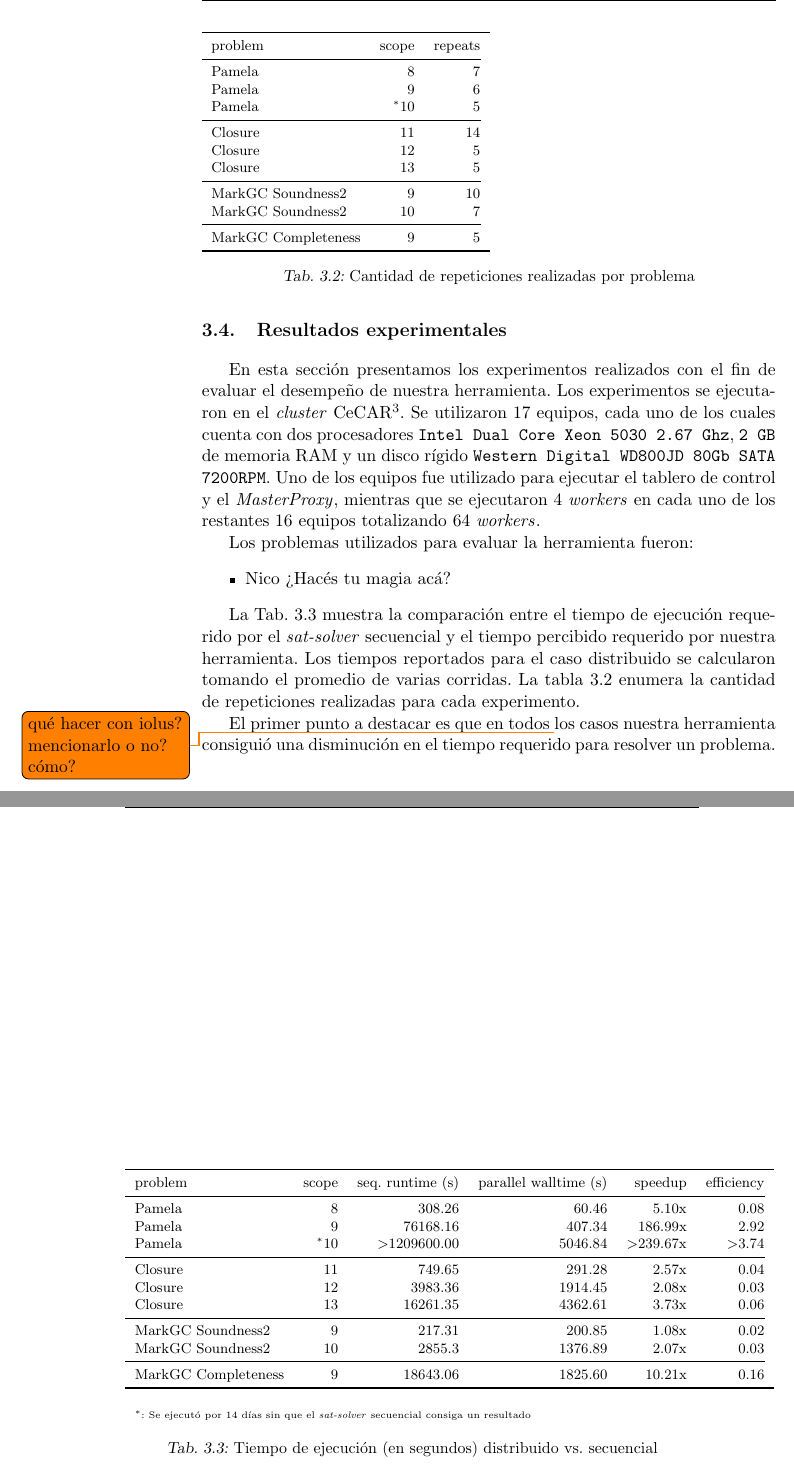
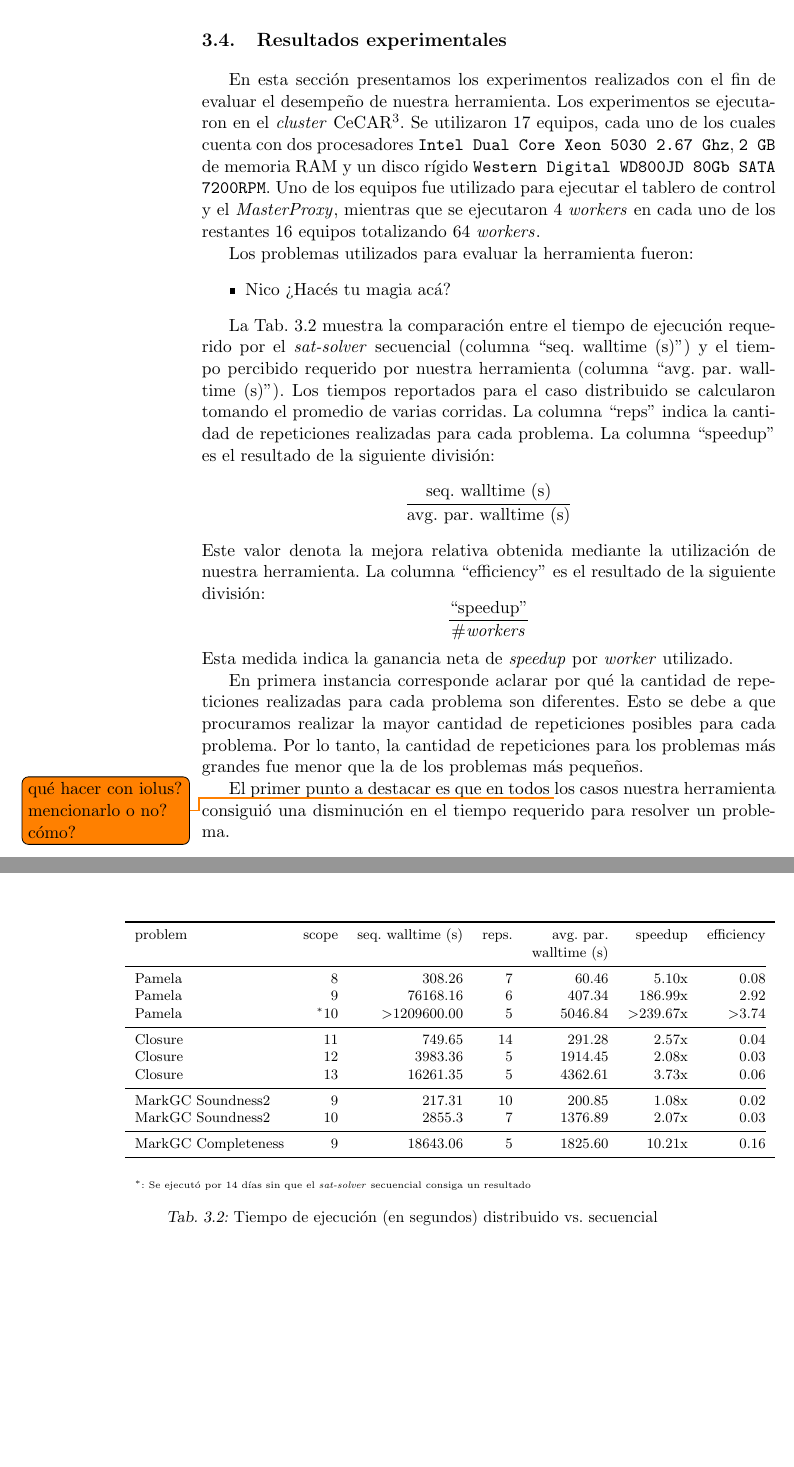
Before and after one commit to ivissani/rfm, a LaTeX thesis (tesis/tesis.tex, which reads tesis/ssolverext.tex): two parts of pages 50 and 51 of 59, joined at a grey line, cut at the place of the change, the shorter picture padded with empty space. Compiled offline with pdfLaTeX.

Commit message:
avanaces en la parte de resultados del chap 3

```diff
--- a/tesis/ssolverext.tex
+++ b/tesis/ssolverext.tex
@@ -415,64 +415,51 @@ Los problemas utilizados para evaluar la herramienta fueron:
 \end{itemize}
 
 La Tab.~\ref{tab:resultados} muestra la comparación entre el tiempo de
-ejecución requerido por el \ssolver secuencial y el tiempo percibido requerido
-por nuestra herramienta. Los tiempos reportados para el caso distribuido se
-calcularon tomando el promedio de varias corridas. La tabla
-\ref{tab:repeticiones} enumera la cantidad de repeticiones realizadas para
-cada experimento.
+ejecución requerido por el \ssolver secuencial (columna ``seq.~walltime~(s)'')
+y el tiempo percibido requerido por nuestra herramienta (columna
+``avg.~par.~walltime~(s)''). Los tiempos reportados para el caso distribuido
+se calcularon tomando el promedio de varias corridas. La columna ``reps''
+indica la cantidad de repeticiones realizadas para cada problema. La columna
+``speedup'' es el resultado de la siguiente división:
+$$\frac{\text{seq.~walltime~(s)}}{\text{avg.~par.~walltime~(s)}}$$ Este valor
+denota la mejora relativa obtenida mediante la utilización de nuestra
+herramienta. La columna ``efficiency'' es el resultado de la siguiente división:
+$$\frac{\text{``speedup''}}{\text{\#\ws}}$$
+Esta medida indica la ganancia neta de \emph{speedup} por \w utilizado.
 
 \begin{table}
 	\footnotesize
-	\begin{tabular}{lrr}
+	\begin{tabular}{lrrrrrr}
 		\toprule
-		problem	&	scope	&	repeats	\\
-		\cmidrule(r){1-3}
-		Pamela	&	8	&	7	\\
-		Pamela	&	9	&	6 \\
-		Pamela	&	$^*$10	&	5 \\
-		\cmidrule(r){1-3}
-		Closure	&	11	&	14	\\
-		Closure	&	12	&	5	\\
-		Closure	&	13	&	5 \\
-		\cmidrule(r){1-3}
-		MarkGC Soundness2	&	9	&	10	\\
-		MarkGC Soundness2	&	10	&	7	\\
-		\cmidrule(r){1-3}
-		MarkGC Completeness	&	9	&	5 \\
+		problem	&	scope	&	seq. walltime (s)	&	reps. & avg. par.	&	speedup	&	efficiency \\
+			&		&	&	 & walltime (s)	&		&	 \\
+		\cmidrule(r){1-7}
+		Pamela	&	8	&	308.26	&		7 & 60.46	& 5.10x	&	0.08 \\
+		Pamela	&	9	&	76168.16	&	6& 407.34	& 	186.99x	&	2.92 \\
+		Pamela	&	$^*$10	&	$>$1209600.00	&	5 & 5046.84	&	$>$239.67x	&	$>$3.74 \\
+		\cmidrule(r){1-7}
+		Closure	&	11	&	749.65	&	14 & 291.28	&	2.57x	&	0.04 \\
+		Closure	&	12	&	3983.36	&	5 & 1914.45	&	2.08x	&	0.03 \\
+		Closure	&	13	&	16261.35	& 5 &	4362.61	&	3.73x	&	0.06 \\
+		\cmidrule(r){1-7}
+		MarkGC Soundness2	&	9	&	217.31	&	10 & 200.85	&	1.08x	&	0.02 \\
+		MarkGC Soundness2	&	10	&	 2855.3	&	7 &1376.89	&	2.07x	&	0.03 \\
+		\cmidrule(r){1-7}
+		MarkGC Completeness	&	9	&	18643.06	&	5 & 1825.60	&	10.21x	&	0.16 \\
 		\bottomrule
+		\\
+		\multicolumn{7}{l}{\begin{tiny}$^*$: Se ejecutó por 14 días sin que el \ssolver secuencial consiga un resultado\end{tiny}}
 	\end{tabular}
-	\caption{Cantidad de repeticiones realizadas por problema}
-	\label{tab:repeticiones}
+	\caption{Tiempo de ejecución (en segundos) distribuido vs. secuencial}
+	\label{tab:resultados}
 \end{table}
 
+En primera instancia corresponde aclarar por qué la cantidad de repeticiones
+realizadas para cada problema son diferentes. Esto se debe a que procuramos
+realizar la mayor cantidad de repeticiones posibles para cada problema. Por lo
+tanto, la cantidad de repeticiones para los problemas más grandes fue menor
+que la de los problemas más pequeños.
 
 El primer punto a destacar es que en todos \todo{qué hacer con iolus? mencionarlo o no? cómo?}los casos
 nuestra herramienta consiguió una disminución en el tiempo requerido para
 resolver un problema.
-
-\hspace{-5em}
-\begin{table}
-	\footnotesize
-	\begin{tabular}{lrrrrrr}
-		\toprule
-		problem	&	scope	&	seq. runtime (s)	&	parallel walltime (s)	&	speedup	&	efficiency \\
-		\cmidrule(r){1-6}
-		Pamela	&	8	&	308.26	&	60.46	&	5.10x	&	0.08 \\
-		Pamela	&	9	&	76168.16	&	407.34	&	186.99x	&	2.92 \\
-		Pamela	&	$^*$10	&	$>$1209600.00	&	5046.84	&	$>$239.67x	&	$>$3.74 \\
-		\cmidrule(r){1-6}
-		Closure	&	11	&	749.65	&	291.28	&	2.57x	&	0.04 \\
-		Closure	&	12	&	3983.36	&	1914.45	&	2.08x	&	0.03 \\
-		Closure	&	13	&	16261.35	&	4362.61	&	3.73x	&	0.06 \\
-		\cmidrule(r){1-6}
-		MarkGC Soundness2	&	9	&	217.31	&	200.85	&	1.08x	&	0.02 \\
-		MarkGC Soundness2	&	10	&	2855.3	&	1376.89	&	2.07x	&	0.03 \\
-		\cmidrule(r){1-6}
-		MarkGC Completeness	&	9	&	18643.06	&	1825.60	&	10.21x	&	0.16 \\
-		\bottomrule
-		\\
-		\multicolumn{6}{l}{\begin{tiny}$^*$: Se ejecutó por 14 días sin que el \ssolver secuencial consiga un resultado\end{tiny}}
-	\end{tabular}
-	\caption{Tiempo de ejecución (en segundos) distribuido vs. secuencial}
-	\label{tab:resultados}
-\end{table}
```
